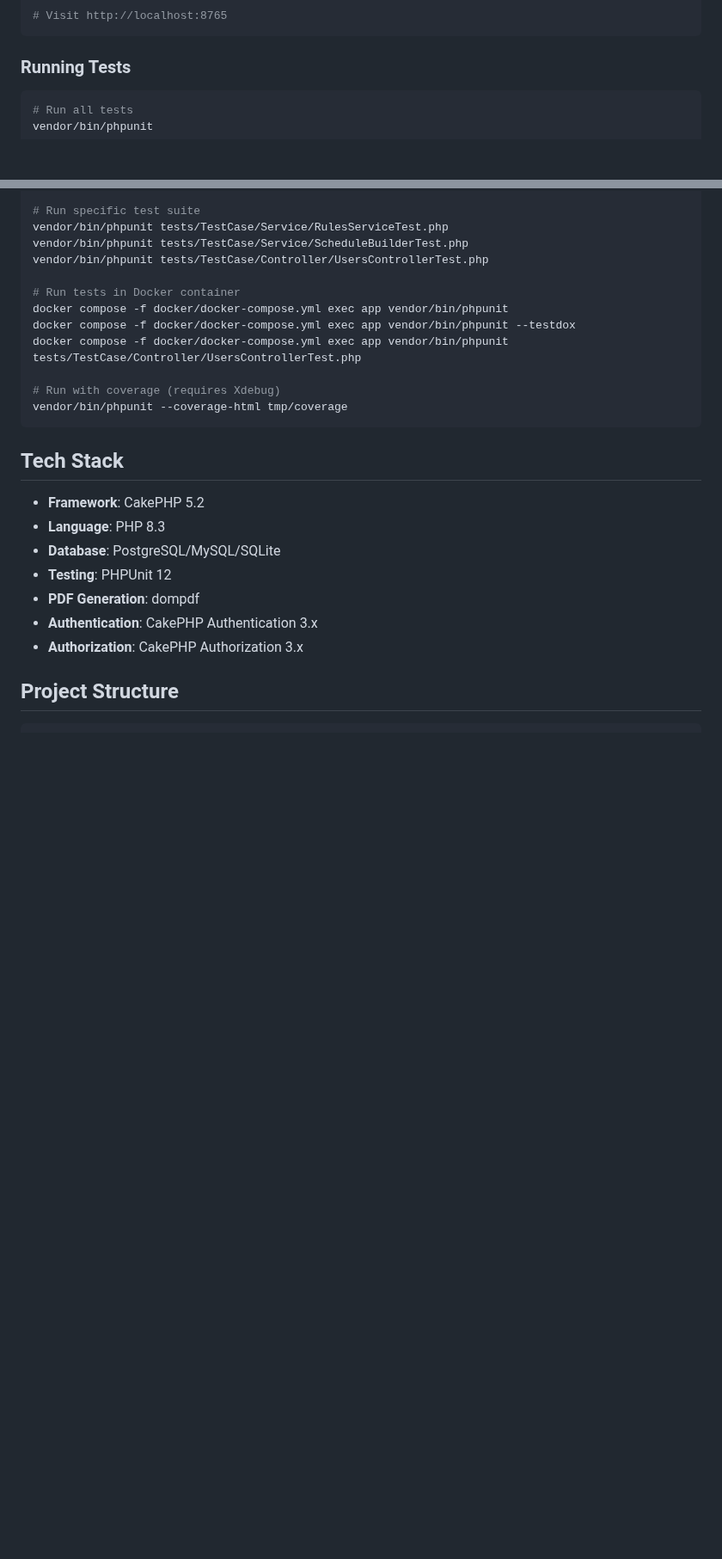
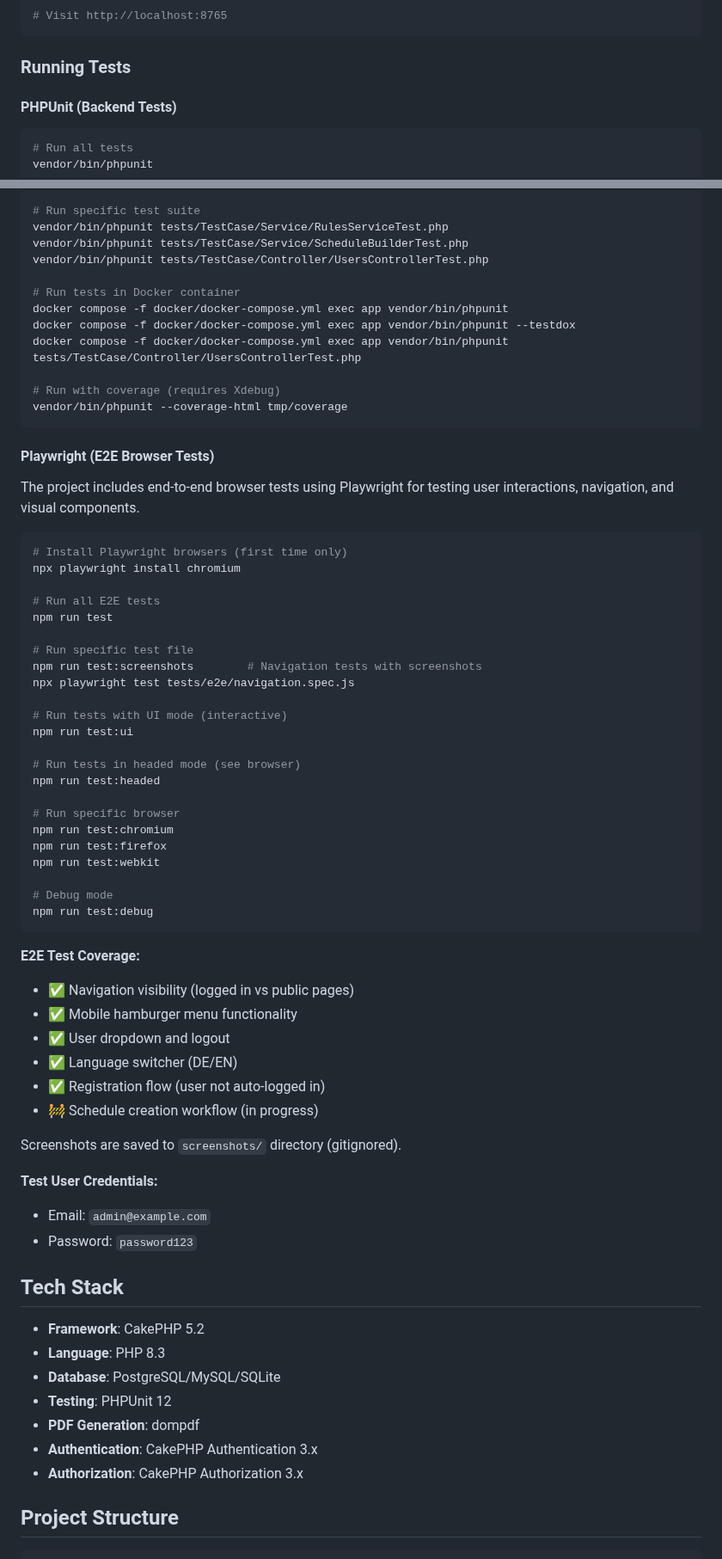
Before and after one commit to Eastcoast-Laboratories/Ausfallplan-Generator, a Markdown page: README.md, 2 parts joined by grey strips. Shown at 86% size. GitHub-like rendering; blank space fills up the shorter version.

Commit message:
Document Playwright E2E testing in README
- Add Playwright test commands and usage
- Document E2E test coverage
- Add test user credentials
- Separate PHPUnit and Playwright sections

````diff
--- a/README.md
+++ b/README.md
@@ -82,6 +82,8 @@ bin/cake server
 
 ### Running Tests
 
+#### PHPUnit (Backend Tests)
+
 ```bash
 # Run all tests
 vendor/bin/phpunit
@@ -99,6 +101,50 @@ docker compose -f docker/docker-compose.yml exec app vendor/bin/phpunit tests/Te
 # Run with coverage (requires Xdebug)
 vendor/bin/phpunit --coverage-html tmp/coverage
 ```
+
+#### Playwright (E2E Browser Tests)
+
+The project includes end-to-end browser tests using Playwright for testing user interactions, navigation, and visual components.
+
+```bash
+# Install Playwright browsers (first time only)
+npx playwright install chromium
+
+# Run all E2E tests
+npm run test
+
+# Run specific test file
+npm run test:screenshots        # Navigation tests with screenshots
+npx playwright test tests/e2e/navigation.spec.js
+
+# Run tests with UI mode (interactive)
+npm run test:ui
+
+# Run tests in headed mode (see browser)
+npm run test:headed
+
+# Run specific browser
+npm run test:chromium
+npm run test:firefox
+npm run test:webkit
+
+# Debug mode
+npm run test:debug
+```
+
+**E2E Test Coverage:**
+- ✅ Navigation visibility (logged in vs public pages)
+- ✅ Mobile hamburger menu functionality
+- ✅ User dropdown and logout
+- ✅ Language switcher (DE/EN)
+- ✅ Registration flow (user not auto-logged in)
+- 🚧 Schedule creation workflow (in progress)
+
+Screenshots are saved to `screenshots/` directory (gitignored).
+
+**Test User Credentials:**
+- Email: `admin@example.com`
+- Password: `password123`
 
 ## Tech Stack
 
````
